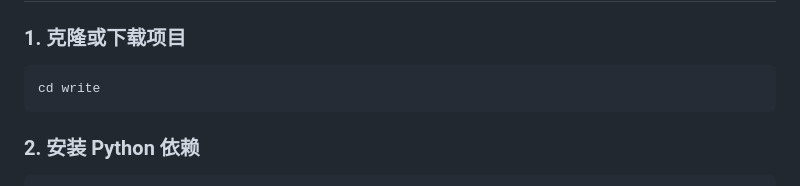
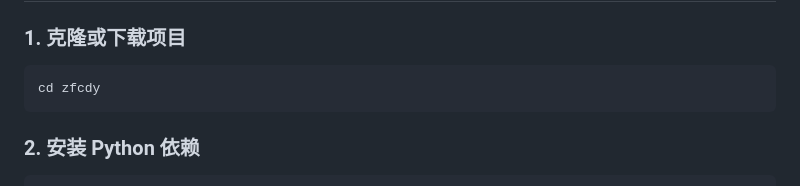
Before and after one commit to cat9999aaa/zhangfei-eat-douya, a Markdown page: README.md, the part around the change. Rendered like a GitHub page.

````diff
--- a/README.md
+++ b/README.md
@@ -27,7 +27,7 @@
 ### 1. 克隆或下载项目
 
 ```bash
-cd write
+cd zfcdy
 ```
 
 ### 2. 安装 Python 依赖
````
